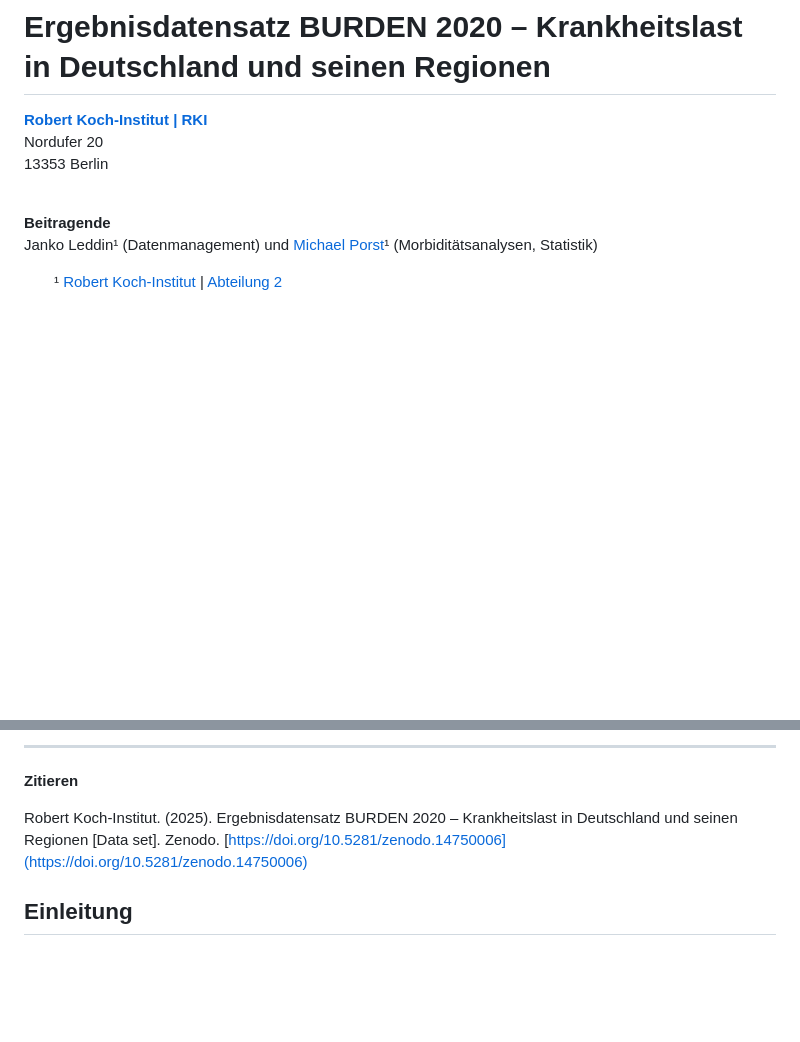
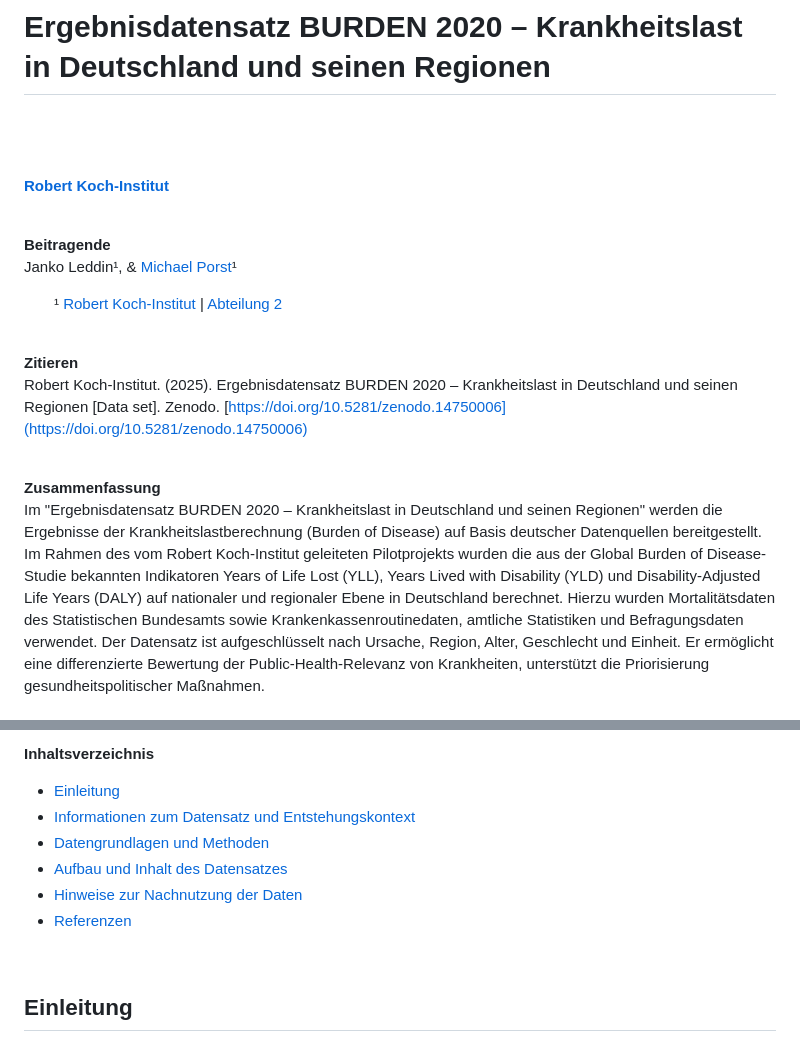
Before and after one commit to robert-koch-institut/BURDEN_2020_-_Krankheitslast_in_Deutschland_und_seinen_Regionen, a Markdown page: Readme.md, 2 parts joined by grey strips. Rendered like a GitHub page; blank space fills up the shorter version.

Commit message:
header and footer of documentation standardized

```diff
--- a/Readme.md
+++ b/Readme.md
@@ -2,14 +5,26 @@ Datensatzdokumentation
 # Ergebnisdatensatz BURDEN 2020 – Krankheitslast in Deutschland und seinen Regionen
 
-[**Robert Koch-Institut | RKI**](https://rki.de)
-Nordufer 20
-13353 Berlin
+<br>
+<br>
+<br>
+
+[**Robert Koch-Institut**](https://www.rki.de/)
 
 <br>
 
 **Beitragende**
-Janko Leddin&sup1; (Datenmanagement) und [Michael Porst](https://orcid.org/0000-0002-3894-3122)&sup1; (Morbiditätsanalysen, Statistik)
+Janko Leddin&sup1;, & [Michael Porst](https://orcid.org/0000-0002-3894-3122)&sup1;
+
+&emsp;&emsp;&sup1; [Robert Koch-Institut](https://www.rki.de/) | [Abteilung 2](https://www.rki.de/abt2)
+
+<br>
+
+**Zitieren**
+Robert Koch-Institut. (2025). Ergebnisdatensatz BURDEN 2020 – Krankheitslast in Deutschland und seinen Regionen [Data set]. Zenodo. [https://doi.org/10.5281/zenodo.14750006](https://doi.org/10.5281/zenodo.14750006)
+
+<br>
 
 
-&emsp;&emsp;&sup1; [Robert Koch-Institut](https://www.rki.de) | [Abteilung 2](https://www.rki.de/DE/Institut/Organisation/Abteilungen/Abteilung-2/abt2-epidemiologie-und-gesundheitsmonitoring-node.html)
+**Zusammenfassung**
+Im "Ergebnisdatensatz BURDEN 2020 – Krankheitslast in Deutschland und seinen Regionen" werden die Ergebnisse der Krankheitslastberechnung (Burden of Disease) auf Basis deutscher Datenquellen bereitgestellt. Im Rahmen des vom Robert Koch-Institut geleiteten Pilotprojekts wurden die aus der Global Burden of Disease-Studie bekannten Indikatoren Years of Life Lost (YLL), Years Lived with Disability (YLD) und Disability-Adjusted Life Years (DALY) auf nationaler und regionaler Ebene in Deutschland berechnet. Hierzu wurden Mortalitätsdaten des Statistischen Bundesamts sowie Krankenkassenroutinedaten, amtliche Statistiken und Befragungsdaten verwendet. Der Datensatz ist aufgeschlüsselt nach Ursache, Region, Alter, Geschlecht und Einheit. Er ermöglicht eine differenzierte Bewertung der Public-Health-Relevanz von Krankheiten, unterstützt die Priorisierung gesundheitspolitischer Maßnahmen.
 
@@ -16,9 +32,17 @@ Janko Leddin&sup1; (Datenmanagement) und [Michael Porst](https://orcid.org/0000-
 
----
-**Zitieren**
-<!-- CITATION_START: {"citation_style": "apa"} -->
-Robert Koch-Institut. (2025). Ergebnisdatensatz BURDEN 2020 – Krankheitslast in Deutschland und seinen Regionen [Data set]. Zenodo. [https://doi.org/10.5281/zenodo.14750006](https://doi.org/10.5281/zenodo.14750006)
-<!-- CITATION_END -->
+**Inhaltsverzeichnis**
+<!-- TOC_START: {"heading_depth": 2} -->
+  - [Einleitung](#einleitung)
+  - [Informationen zum Datensatz und Entstehungskontext](#informationen-zum-datensatz-und-entstehungskontext)
+  - [Datengrundlagen und Methoden](#datengrundlagen-und-methoden)
+  - [Aufbau und Inhalt des Datensatzes](#aufbau-und-inhalt-des-datensatzes)
+  - [Hinweise zur Nachnutzung der Daten](#hinweise-zur-nachnutzung-der-daten)
+  - [Referenzen](#referenzen)
+<!-- TOC_END -->
+
+<br>
+
+<!-- HEADER_END -->
 
 ## Einleitung
 
```
Also changed, not shown: other parts of Readme.md (+7 -3 lines).
